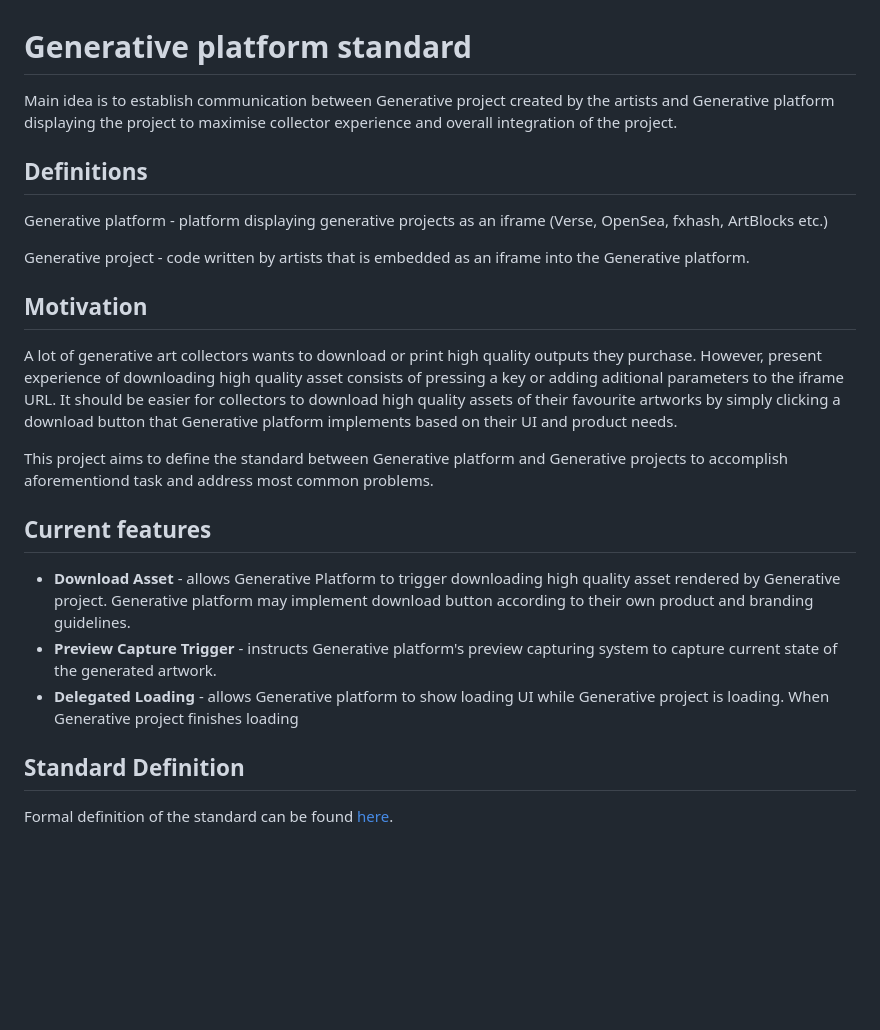
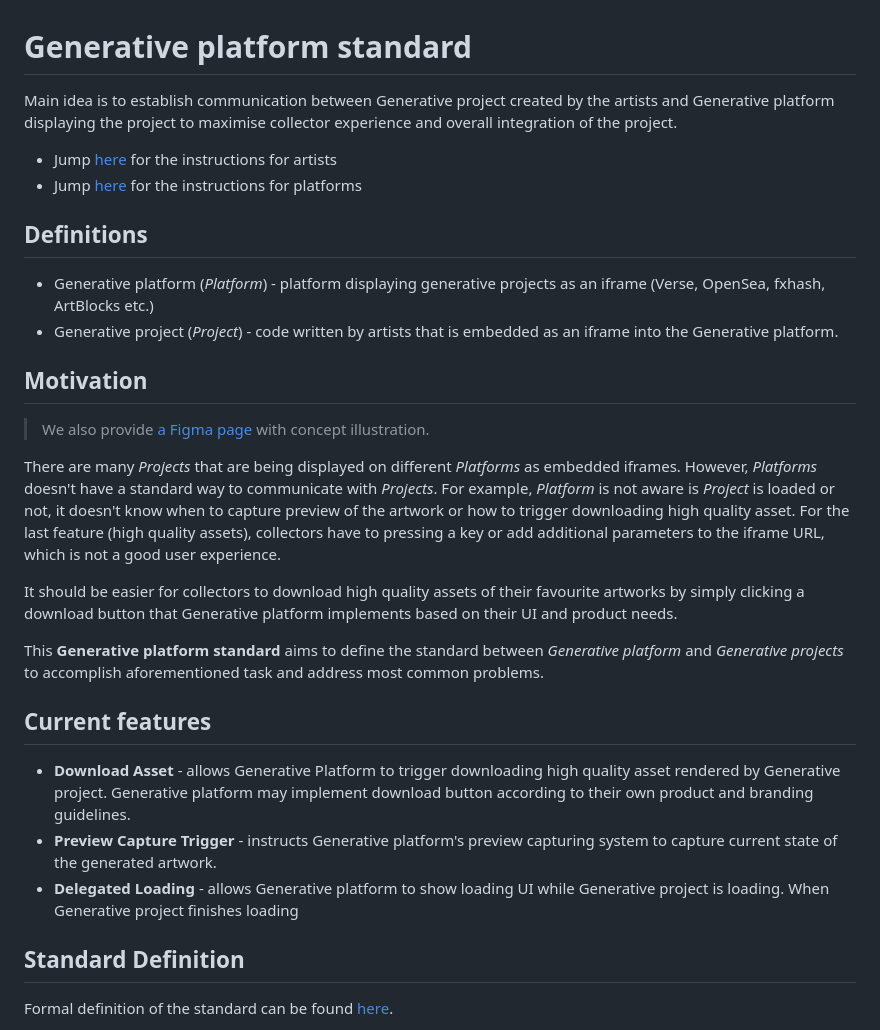
Before and after one commit to art-technologies/generative-platform-standard, a Markdown page: README.md, the part around the change. Rendered like a GitHub page; blank space fills up the shorter version.

Commit message:
improved readme

```diff
--- a/README.md
+++ b/README.md
@@ -1,25 +1,40 @@
 # Generative platform standard
 
-Main idea is to establish communication between Generative project created by the artists and Generative platform displaying the project
-to maximise collector experience and overall integration of the project.
+Main idea is to establish communication between Generative project created by the artists and Generative platform
+displaying the project to maximise collector experience and overall integration of the project.
+
+* Jump [here](#instructions-for-artists) for the instructions for artists
+* Jump [here](#instructions-for-platforms) for the instructions for platforms
 
 ## Definitions
 
-Generative platform - platform displaying generative projects as an iframe (Verse, OpenSea, fxhash, ArtBlocks etc.)
-
-Generative project - code written by artists that is embedded as an iframe into the Generative platform.
+* Generative platform (_Platform_) - platform displaying generative projects as an iframe (Verse, OpenSea, fxhash, ArtBlocks etc.)
+* Generative project (_Project_) - code written by artists that is embedded as an iframe into the Generative platform.
 
 ## Motivation
 
-A lot of generative art collectors wants to download or print high quality outputs they purchase. However, present experience of downloading high quality asset consists of pressing a key or adding aditional parameters to the iframe URL. It should be easier for collectors to download high quality assets of their favourite artworks by simply clicking a download button that Generative platform implements based on their UI and product needs.
+> We also provide [a Figma page](https://www.figma.com/file/YZxAPU477ptfgzeLYd10Yt/Generative-Platform-Standard) with concept illustration.
 
-This project aims to define the standard between Generative platform and Generative projects to accomplish aforementiond task and address most common problems.
+There are many _Projects_ that are being displayed on different _Platforms_ as embedded iframes.
+However, _Platforms_ doesn't have a standard way to communicate with _Projects_. For example, _Platform_ is
+not aware is _Project_ is loaded or not, it doesn't know when to capture preview of the artwork or how to
+trigger downloading high quality asset. For the last feature (high quality assets), collectors have to pressing a key
+or add additional parameters to the iframe URL, which is not a good user experience.
+
+It should be easier for collectors to download high quality assets of their favourite artworks by simply clicking
+a download button that Generative platform implements based on their UI and product needs.
+
+This **Generative platform standard** aims to define the standard between _Generative platform_ and
+_Generative projects_ to accomplish aforementioned task and address most common problems.
 
 ## Current features
 
-- **Download Asset** - allows Generative Platform to trigger downloading high quality asset rendered by Generative project. Generative platform may implement download button according to their own product and branding guidelines.
-- **Preview Capture Trigger** - instructs Generative platform's preview capturing system to capture current state of the generated artwork.
-- **Delegated Loading** - allows Generative platform to show loading UI while Generative project is loading. When Generative project finishes loading
+- **Download Asset** - allows Generative Platform to trigger downloading high quality asset rendered by Generative
+project. Generative platform may implement download button according to their own product and branding guidelines.
+- **Preview Capture Trigger** - instructs Generative platform's preview capturing system to capture current state
+of the generated artwork.
+- **Delegated Loading** - allows Generative platform to show loading UI while Generative project is loading.
+When Generative project finishes loading
 
 ## Standard Definition
 
```
